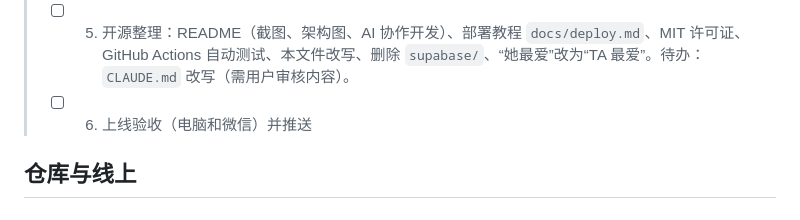
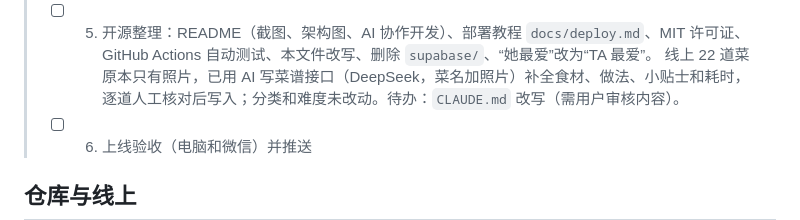
Before and after one commit to zeke2997/table-for-two, a Markdown page: DEV.md, the part around the change. Rendered like a GitHub page.

Commit message:
记录：线上菜谱已用 AI 补全食材和做法

```diff
--- a/DEV.md
+++ b/DEV.md
@@ -21,7 +21,8 @@
 >   服务端代码在 `lib/ai.js`。模型不支持图片、照片认不出、密钥错误等情况都有对应提示。
 >   已用真实 DeepSeek 验证：按菜名生成约 2 秒，番茄炒蛋照片能认对。
 > - [ ] 5. 开源整理：README（截图、架构图、AI 协作开发）、部署教程 `docs/deploy.md`、MIT 许可证、
->   GitHub Actions 自动测试、本文件改写、删除 `supabase/`、“她最爱”改为“TA 最爱”。待办：`CLAUDE.md` 改写（需用户审核内容）。
+>   GitHub Actions 自动测试、本文件改写、删除 `supabase/`、“她最爱”改为“TA 最爱”。
+>   线上 22 道菜原本只有照片，已用 AI 写菜谱接口（DeepSeek，菜名加照片）补全食材、做法、小贴士和耗时，逐道人工核对后写入；分类和难度未改动。待办：`CLAUDE.md` 改写（需用户审核内容）。
 > - [ ] 6. 上线验收（电脑和微信）并推送
 
 
```
